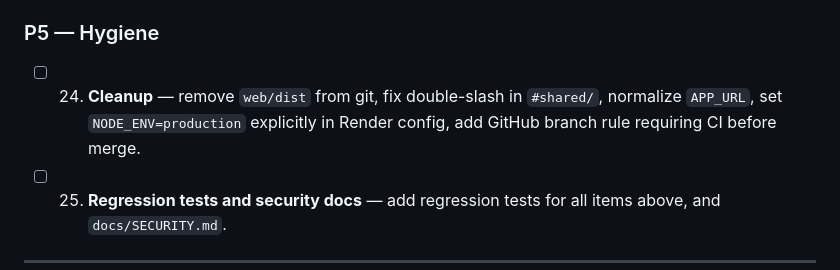
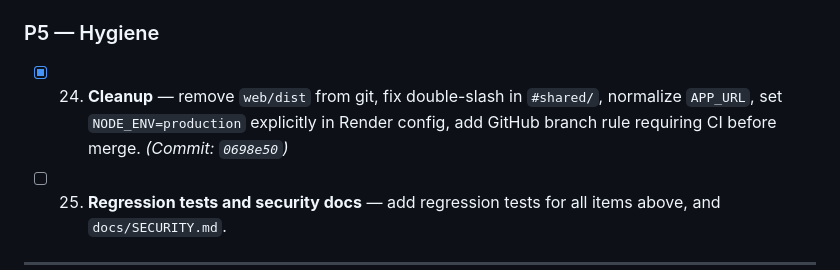
Before and after one commit to shubham-core/dwarflens, a Markdown page: docs/PROGRESS.md, the part around the change. Drawn GitHub-style.

Commit message:
chore: mark Item 24 cleanup complete in PROGRESS.md

```diff
--- a/docs/PROGRESS.md
+++ b/docs/PROGRESS.md
@@ -64,7 +64,7 @@
 - [x] 23. **Fix macos runner and tag v0.1.0** — fix or replace macos-13 runner in `release.yml`, create first tag `v0.1.0`. *(Commit: `fc3d55e`, Tag: `v0.1.0`)*
 
 ### P5 — Hygiene
-- [ ] 24. **Cleanup** — remove `web/dist` from git, fix double-slash in `#shared/`, normalize `APP_URL`, set `NODE_ENV=production` explicitly in Render config, add GitHub branch rule requiring CI before merge.
+- [x] 24. **Cleanup** — remove `web/dist` from git, fix double-slash in `#shared/`, normalize `APP_URL`, set `NODE_ENV=production` explicitly in Render config, add GitHub branch rule requiring CI before merge. *(Commit: `0698e50`)*
 - [ ] 25. **Regression tests and security docs** — add regression tests for all items above, and `docs/SECURITY.md`.
 
 ---
```
